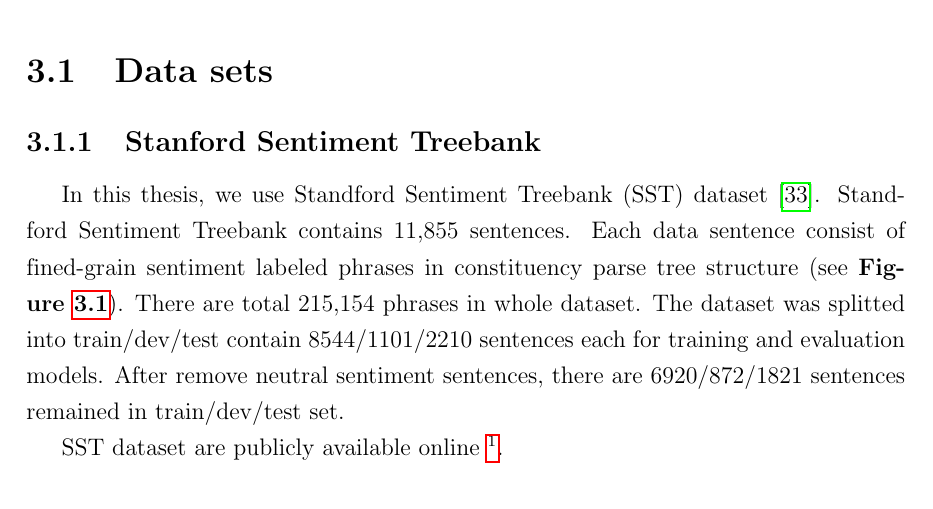
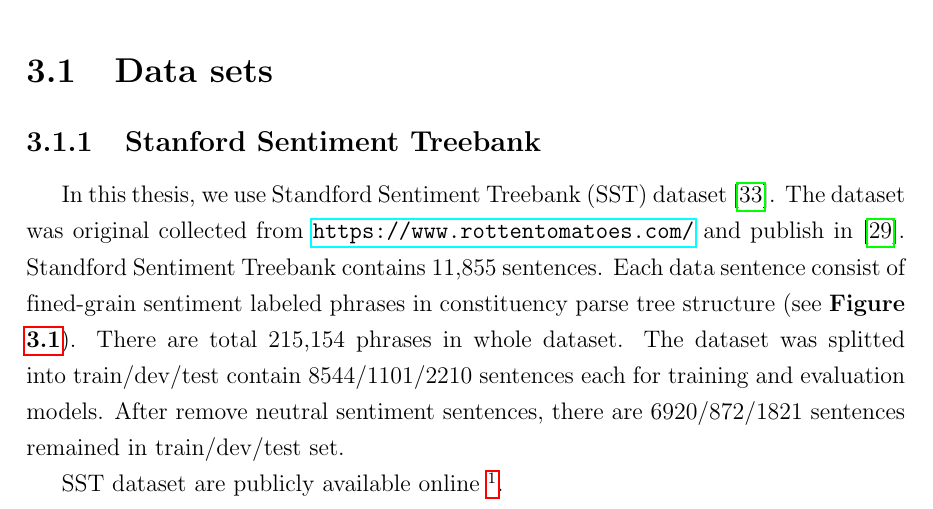
Before and after one commit to ttpro1995/thesis_latex, a LaTeX thesis (main.tex, which reads Related_work/related_work.tex): part of page 22 of 58, cut so that both start at the same text. Compiled offline with pdfLaTeX.

Commit message:
updated sst

```diff
--- a/Related_work/related_work.tex
+++ b/Related_work/related_work.tex
@@ -2,7 +2,7 @@
 
 \section{Data sets}
 \subsection{Stanford Sentiment Treebank} \label{sec:sst}
-In this thesis, we use Standford Sentiment Treebank (SST) dataset~\cite{socher2013recursive}. Standford Sentiment Treebank contains 11,855 sentences. Each data sentence consist of fined-grain sentiment labeled phrases in constituency parse tree structure (see \textbf{Figure \ref{fig:sst}}). There are total 215,154 phrases in whole dataset.
+In this thesis, we use Standford Sentiment Treebank (SST) dataset~\cite{socher2013recursive}. The dataset was original collected from \url{https://www.rottentomatoes.com/} and publish in \cite{pang2002thumbs}. Standford Sentiment Treebank contains 11,855 sentences. Each data sentence consist of fined-grain sentiment labeled phrases in constituency parse tree structure (see \textbf{Figure \ref{fig:sst}}). There are total 215,154 phrases in whole dataset.
 The dataset was splitted into train/dev/test contain 8544/1101/2210 sentences each for training and evaluation models. After remove neutral sentiment sentences, there are 6920/872/1821 sentences remained in train/dev/test set.
 
 SST dataset are publicly available online \footnote{https://nlp.stanford.edu/sentiment/index.html}.
```
